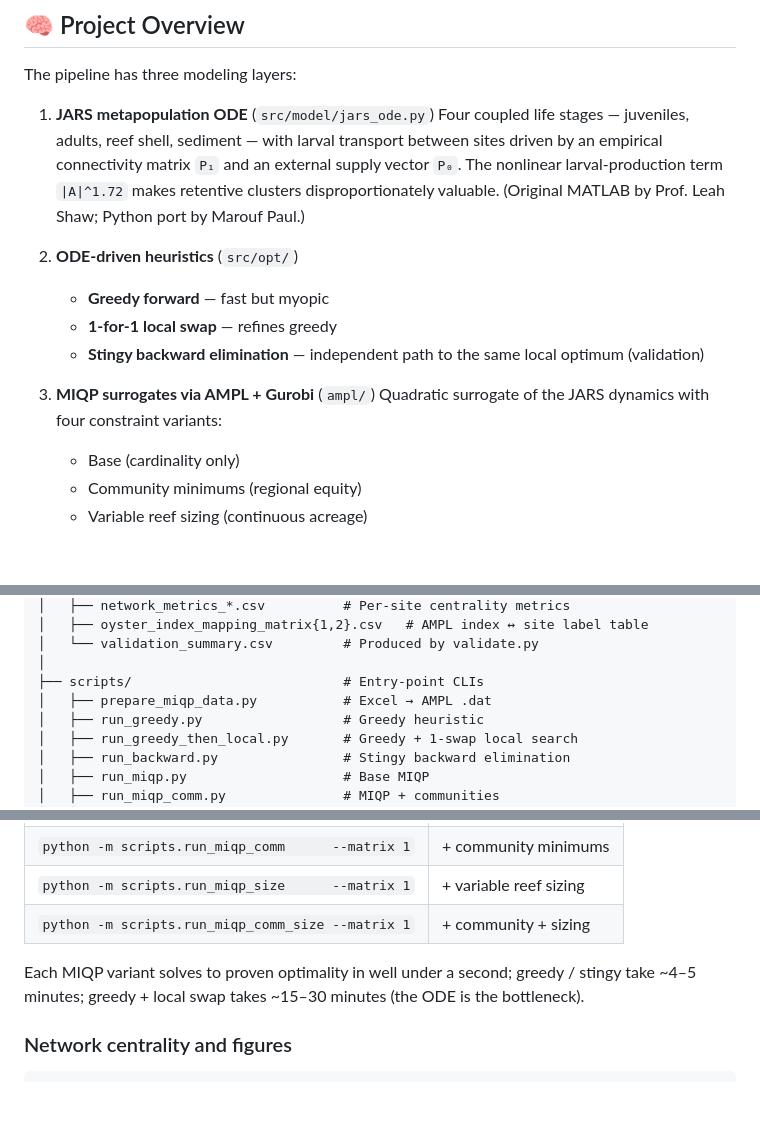
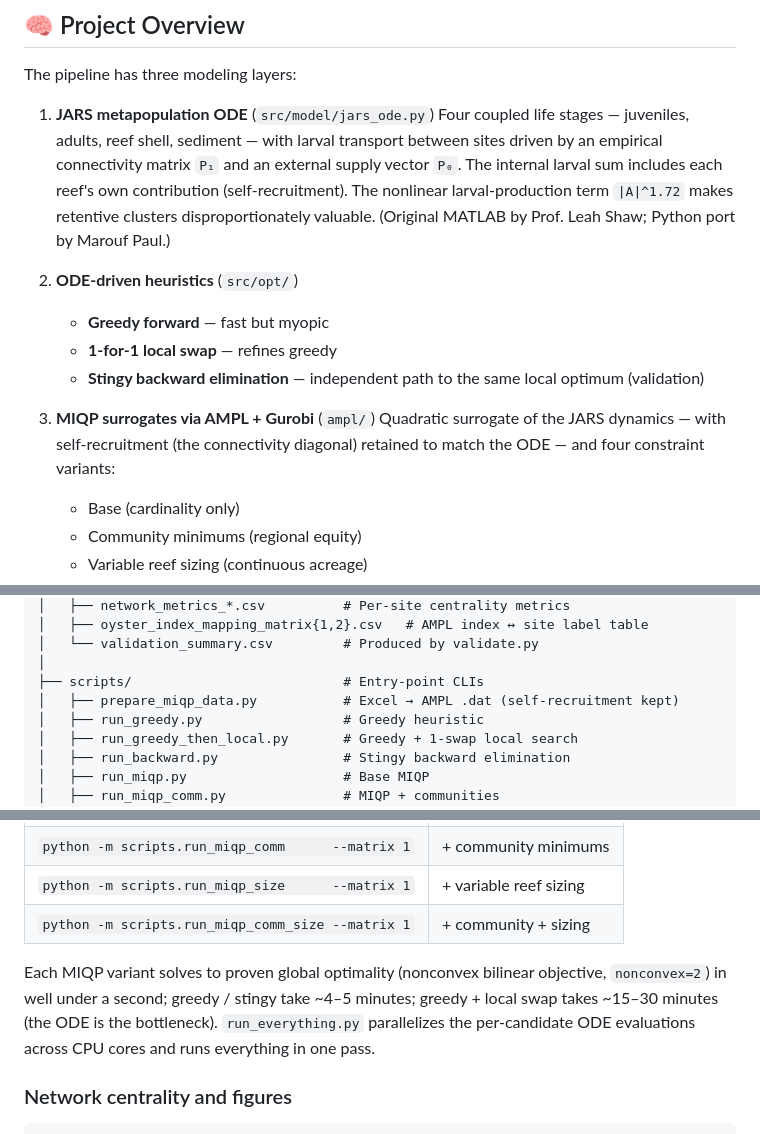
Before and after one commit to maroufpaul/NetworkAnalysisOysters, a Markdown page: README.md, 3 parts joined by grey strips. Rendered like a GitHub page; blank space fills up the shorter version.

```diff
--- a/README.md
+++ b/README.md
@@ -21,7 +21,7 @@ Because oyster larvae disperse via tidal currents, each reef's value depends not
 The pipeline has three modeling layers:
 
 1. **JARS metapopulation ODE** (`src/model/jars_ode.py`)
-   Four coupled life stages — juveniles, adults, reef shell, sediment — with larval transport between sites driven by an empirical connectivity matrix `P₁` and an external supply vector `P₀`. The nonlinear larval-production term `|A|^1.72` makes retentive clusters disproportionately valuable. (Original MATLAB by Prof. Leah Shaw; Python port by Marouf Paul.)
+   Four coupled life stages — juveniles, adults, reef shell, sediment — with larval transport between sites driven by an empirical connectivity matrix `P₁` and an external supply vector `P₀`. The internal larval sum includes each reef's own contribution (self-recruitment). The nonlinear larval-production term `|A|^1.72` makes retentive clusters disproportionately valuable. (Original MATLAB by Prof. Leah Shaw; Python port by Marouf Paul.)
 
 2. **ODE-driven heuristics** (`src/opt/`)
    - **Greedy forward** — fast but myopic
@@ -29,7 +29,7 @@ The pipeline has three modeling layers:
    - **Stingy backward elimination** — independent path to the same local optimum (validation)
 
 3. **MIQP surrogates via AMPL + Gurobi** (`ampl/`)
-   Quadratic surrogate of the JARS dynamics with four constraint variants:
+   Quadratic surrogate of the JARS dynamics — with self-recruitment (the connectivity diagonal) retained to match the ODE — and four constraint variants:
    - Base (cardinality only)
    - Community minimums (regional equity)
    - Variable reef sizing (continuous acreage)
@@ -62,7 +62,7 @@ NetworkAnalysisOysters/
 │   └── validation_summary.csv         # Produced by validate.py
 │
 ├── scripts/                           # Entry-point CLIs
-│   ├── prepare_miqp_data.py           # Excel → AMPL .dat
+│   ├── prepare_miqp_data.py           # Excel → AMPL .dat (self-recruitment kept)
 │   ├── run_greedy.py                  # Greedy heuristic
 │   ├── run_greedy_then_local.py       # Greedy + 1-swap local search
 │   ├── run_backward.py                # Stingy backward elimination
@@ -185,7 +186,7 @@ python -m scripts.run_backward
 | `python -m scripts.run_miqp_size      --matrix 1` | + variable reef sizing |
 | `python -m scripts.run_miqp_comm_size --matrix 1` | + community + sizing |
 
-Each MIQP variant solves to proven optimality in well under a second; greedy / stingy take ~4–5 minutes; greedy + local swap takes ~15–30 minutes (the ODE is the bottleneck).
+Each MIQP variant solves to proven global optimality (nonconvex bilinear objective, `nonconvex=2`) in well under a second; greedy / stingy take ~4–5 minutes; greedy + local swap takes ~15–30 minutes (the ODE is the bottleneck). `run_everything.py` parallelizes the per-candidate ODE evaluations across CPU cores and runs everything in one pass.
 
 ### Network centrality and figures
 
```
Also changed, not shown: other parts of README.md (+18 -11 lines).
